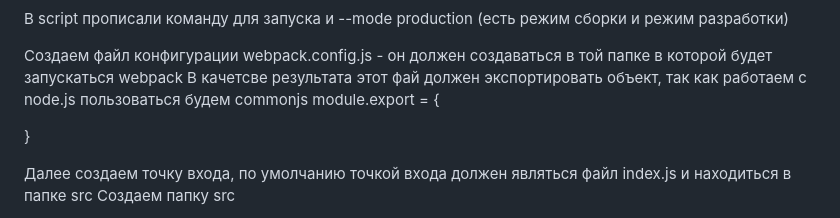
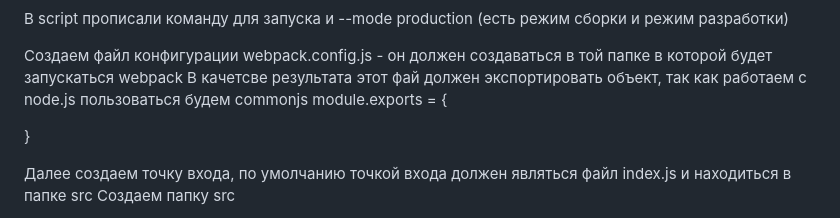
Before and after one commit to DmitriyIskra/Webpack_consp, a Markdown page: readmy.md, the part around the change. Drawn GitHub-style.

Commit message:
fast start

```diff
--- a/readmy.md
+++ b/readmy.md
@@ -29,7 +29,7 @@ npm install --save-dev webpack webpack-cli
 
 Создаем файл конфигурации webpack.config.js - он должен создаваться в той папке в которой будет запускаться webpack
 В качетсве результата этот фай должен экспортировать объект, так как работаем с node.js пользоваться будем commonjs
-module.export = {
+module.exports = {
 
 }
 
```
